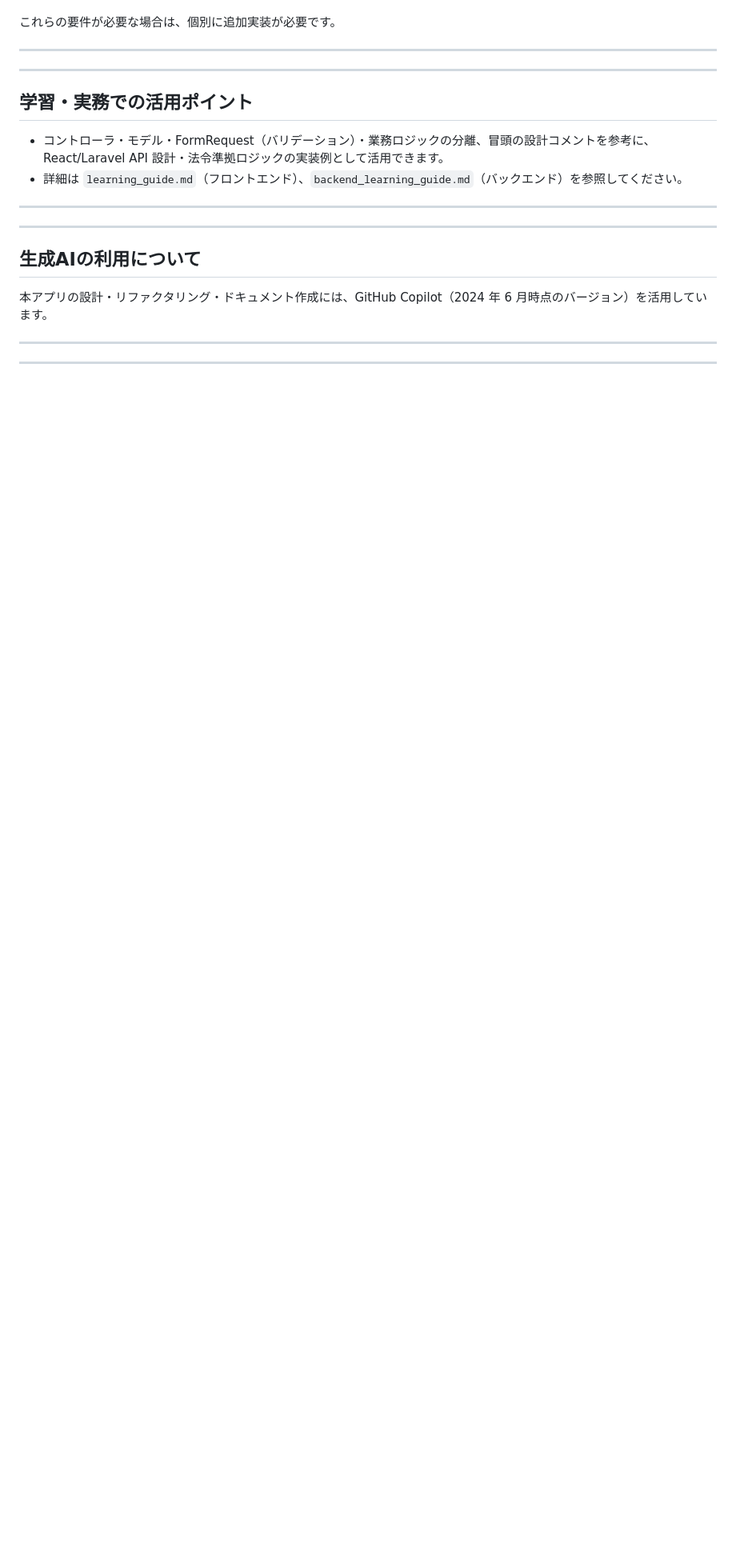
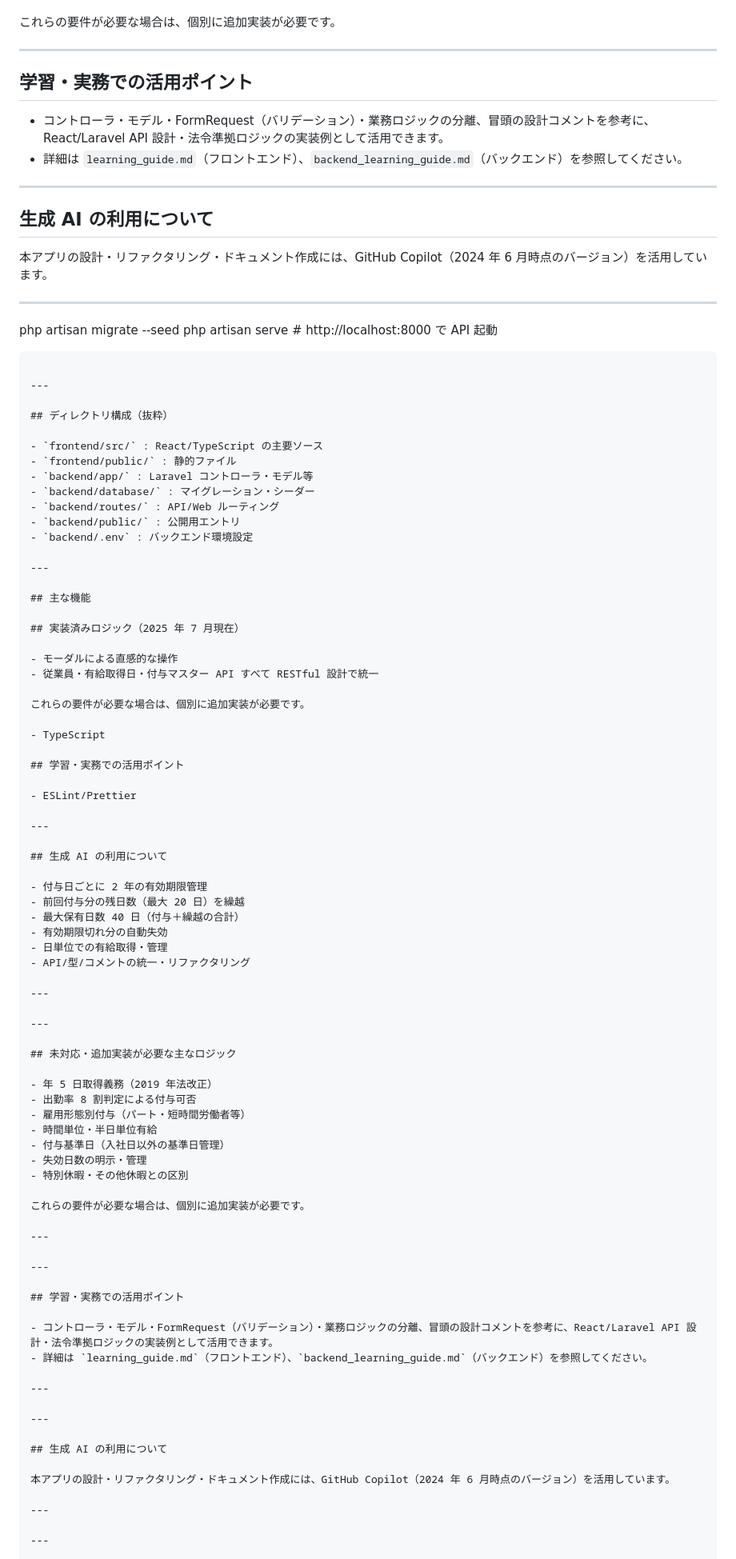
Before and after one commit to smurak1201/paid-leave-manager, a Markdown page: README.md, the part around one of its changes. Shown at 80% size. Drawn GitHub-style; blank space fills up the shorter version.

````diff
--- a/README.md
+++ b/README.md
@@ -131,6 +86,81 @@ php artisan serve # http://localhost:8000 でAPI起動
 
 ---
 
+## 学習・実務での活用ポイント
+
+- コントローラ・モデル・FormRequest（バリデーション）・業務ロジックの分離、冒頭の設計コメントを参考に、React/Laravel API 設計・法令準拠ロジックの実装例として活用できます。
+- 詳細は `learning_guide.md`（フロントエンド）、`backend_learning_guide.md`（バックエンド）を参照してください。
+
+---
+
+## 生成 AI の利用について
+
+本アプリの設計・リファクタリング・ドキュメント作成には、GitHub Copilot（2024 年 6 月時点のバージョン）を活用しています。
+
+---
+
+php artisan migrate --seed
+php artisan serve # http://localhost:8000 で API 起動
+
+```
+
+---
+
+## ディレクトリ構成（抜粋）
+
+- `frontend/src/` : React/TypeScript の主要ソース
+- `frontend/public/` : 静的ファイル
+- `backend/app/` : Laravel コントローラ・モデル等
+- `backend/database/` : マイグレーション・シーダー
+- `backend/routes/` : API/Web ルーティング
+- `backend/public/` : 公開用エントリ
+- `backend/.env` : バックエンド環境設定
+
+---
+
+## 主な機能
+
+## 実装済みロジック（2025 年 7 月現在）
+
+- モーダルによる直感的な操作
+- 従業員・有給取得日・付与マスター API すべて RESTful 設計で統一
+
+これらの要件が必要な場合は、個別に追加実装が必要です。
+
+- TypeScript
+
+## 学習・実務での活用ポイント
+
+- ESLint/Prettier
+
+---
+
+## 生成 AI の利用について
+
+- 付与日ごとに 2 年の有効期限管理
+- 前回付与分の残日数（最大 20 日）を繰越
+- 最大保有日数 40 日（付与＋繰越の合計）
+- 有効期限切れ分の自動失効
+- 日単位での有給取得・管理
+- API/型/コメントの統一・リファクタリング
+
+---
+
+---
+
+## 未対応・追加実装が必要な主なロジック
+
+- 年 5 日取得義務（2019 年法改正）
+- 出勤率 8 割判定による付与可否
+- 雇用形態別付与（パート・短時間労働者等）
+- 時間単位・半日単位有給
+- 付与基準日（入社日以外の基準日管理）
+- 失効日数の明示・管理
+- 特別休暇・その他休暇との区別
+
+これらの要件が必要な場合は、個別に追加実装が必要です。
+
+---
 
 ---
 
@@ -141,10 +171,9 @@ php artisan serve # http://localhost:8000 でAPI起動
 
 ---
 
-
 ---
 
-## 生成AIの利用について
+## 生成 AI の利用について
 
 本アプリの設計・リファクタリング・ドキュメント作成には、GitHub Copilot（2024 年 6 月時点のバージョン）を活用しています。
 
````
Also changed, not shown: other parts of README.md (+10 -55 lines).
